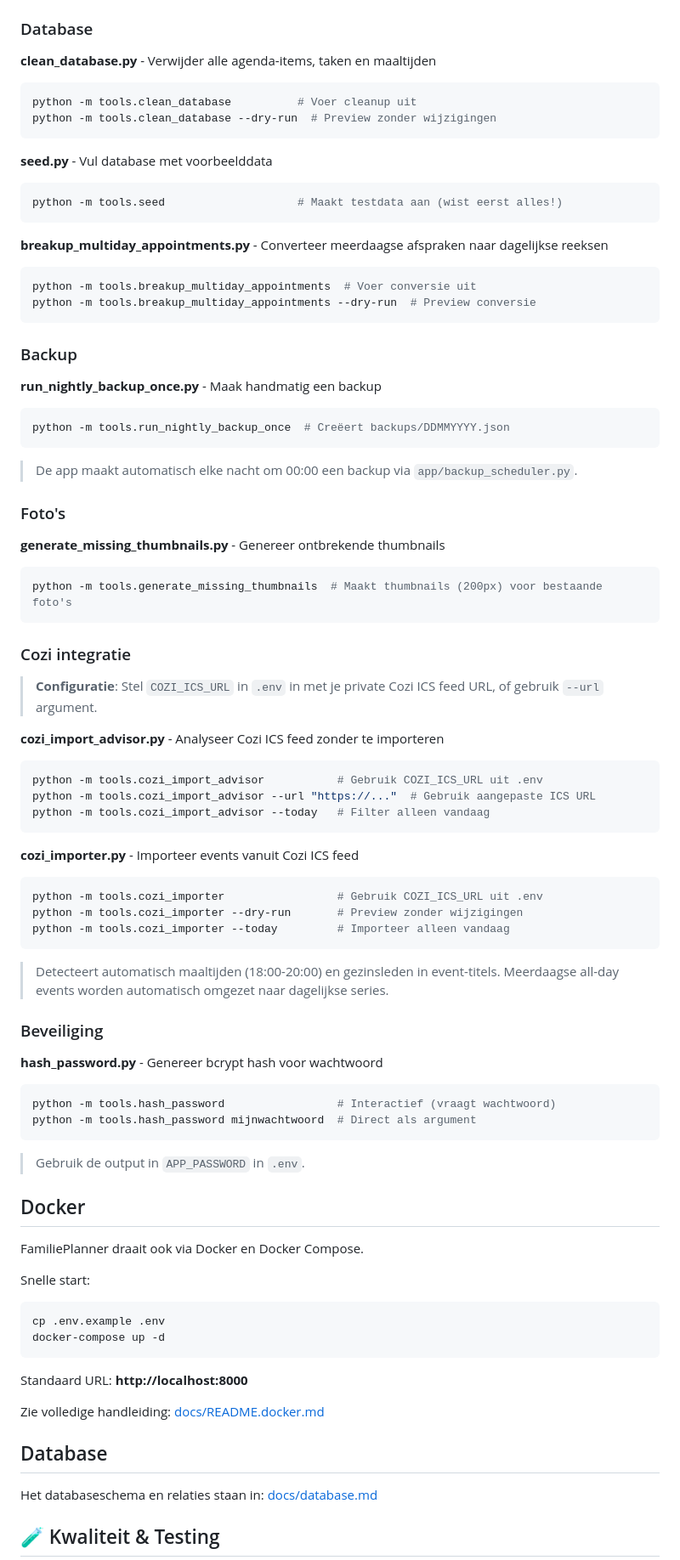
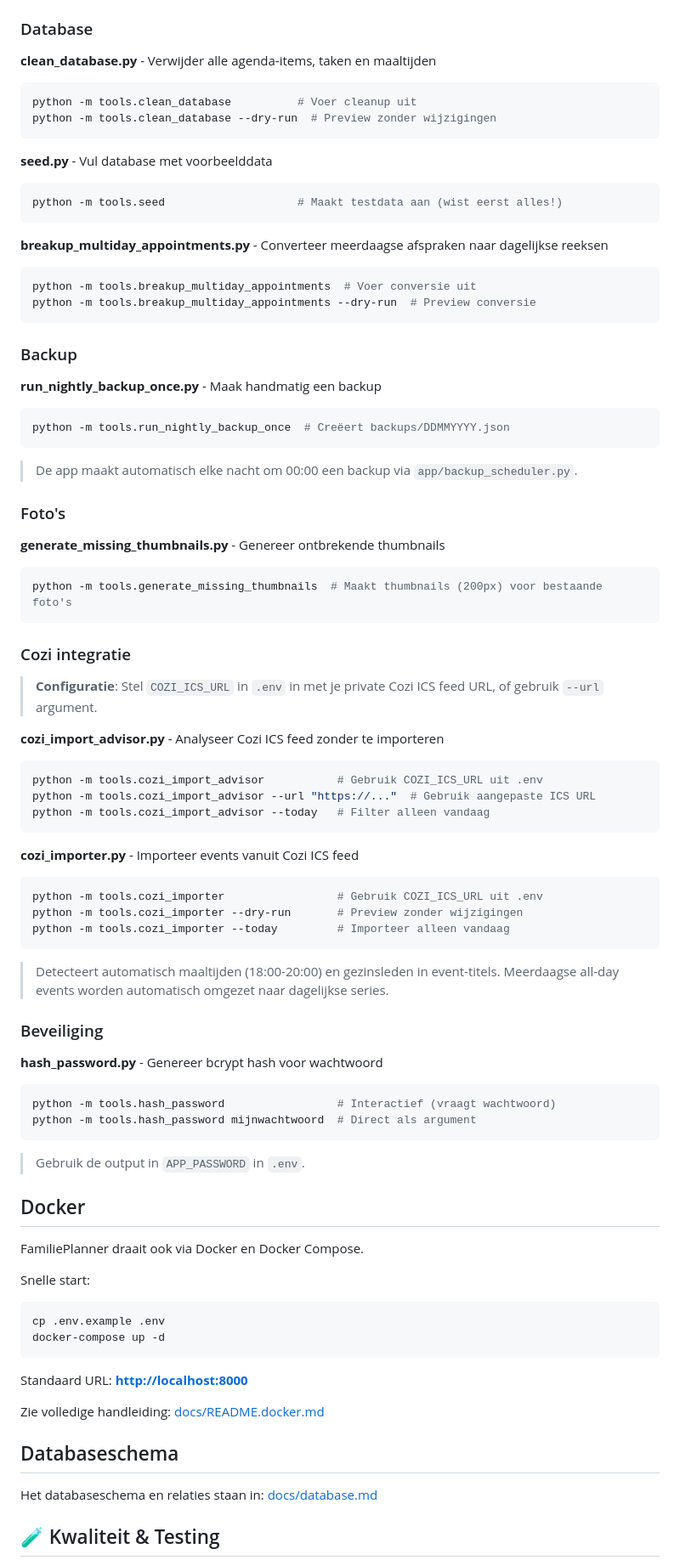
Before and after one commit to lmeulen/FamiliePlanner, a Markdown page: README.md, the part around one of its changes. Shown at 85% size. Rendered like a GitHub page.

````diff
--- a/README.md
+++ b/README.md
@@ -272,17 +278,20 @@ De `tools/` directory bevat standalone scripts voor onderhoud en data-operaties.
 ### Database
 
 **clean_database.py** - Verwijder alle agenda-items, taken en maaltijden
+
 ```bash
 python -m tools.clean_database          # Voer cleanup uit
 python -m tools.clean_database --dry-run  # Preview zonder wijzigingen
 ```
 
 **seed.py** - Vul database met voorbeelddata
+
 ```bash
 python -m tools.seed                    # Maakt testdata aan (wist eerst alles!)
 ```
 
 **breakup_multiday_appointments.py** - Converteer meerdaagse afspraken naar dagelijkse reeksen
+
 ```bash
 python -m tools.breakup_multiday_appointments  # Voer conversie uit
 python -m tools.breakup_multiday_appointments --dry-run  # Preview conversie
@@ -291,14 +300,17 @@ python -m tools.breakup_multiday_appointments --dry-run  # Preview conversie
 ### Backup
 
 **run_nightly_backup_once.py** - Maak handmatig een backup
+
 ```bash
 python -m tools.run_nightly_backup_once  # Creëert backups/DDMMYYYY.json
 ```
+
 > De app maakt automatisch elke nacht om 00:00 een backup via `app/backup_scheduler.py`.
 
 ### Foto's
 
 **generate_missing_thumbnails.py** - Genereer ontbrekende thumbnails
+
 ```bash
 python -m tools.generate_missing_thumbnails  # Maakt thumbnails (200px) voor bestaande foto's
 ```
@@ -308,6 +320,7 @@ python -m tools.generate_missing_thumbnails  # Maakt thumbnails (200px) voor bes
 > **Configuratie**: Stel `COZI_ICS_URL` in `.env` in met je private Cozi ICS feed URL, of gebruik `--url` argument.
 
 **cozi_import_advisor.py** - Analyseer Cozi ICS feed zonder te importeren
+
 ```bash
 python -m tools.cozi_import_advisor           # Gebruik COZI_ICS_URL uit .env
 python -m tools.cozi_import_advisor --url "https://..."  # Gebruik aangepaste ICS URL
@@ -315,20 +328,24 @@ python -m tools.cozi_import_advisor --today   # Filter alleen vandaag
 ```
 
 **cozi_importer.py** - Importeer events vanuit Cozi ICS feed
+
 ```bash
 python -m tools.cozi_importer                 # Gebruik COZI_ICS_URL uit .env
 python -m tools.cozi_importer --dry-run       # Preview zonder wijzigingen
 python -m tools.cozi_importer --today         # Importeer alleen vandaag
 ```
+
 > Detecteert automatisch maaltijden (18:00-20:00) en gezinsleden in event-titels. Meerdaagse all-day events worden automatisch omgezet naar dagelijkse series.
 
 ### Beveiliging
 
 **hash_password.py** - Genereer bcrypt hash voor wachtwoord
+
 ```bash
 python -m tools.hash_password                 # Interactief (vraagt wachtwoord)
 python -m tools.hash_password mijnwachtwoord  # Direct als argument
 ```
+
 > Gebruik de output in `APP_PASSWORD` in `.env`.
 
 ## Docker
@@ -336,16 +353,17 @@ python -m tools.hash_password mijnwachtwoord  # Direct als argument
 FamiliePlanner draait ook via Docker en Docker Compose.
 
 Snelle start:
+
 ```bash
 cp .env.example .env
 docker-compose up -d
 ```
 
-Standaard URL: **http://localhost:8000**
+Standaard URL: **<http://localhost:8000>**
 
 Zie volledige handleiding: [docs/README.docker.md](docs/README.docker.md)
 
-## Database
+## Databaseschema
 
 Het databaseschema en relaties staan in: [docs/database.md](docs/database.md)
 
````
Also changed, not shown: other parts of README.md (+12 -4 lines), CLAUDE.md (+33 -3 lines).
